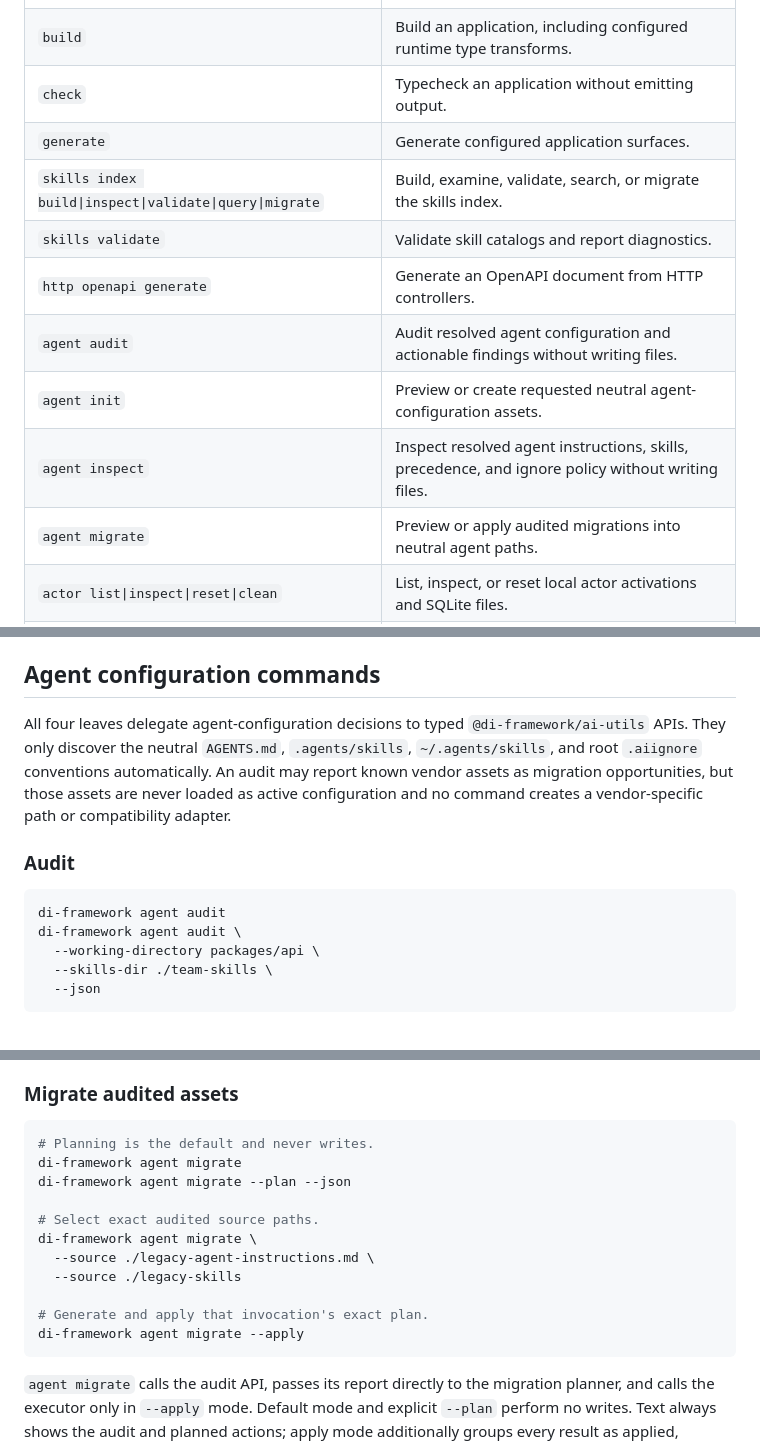
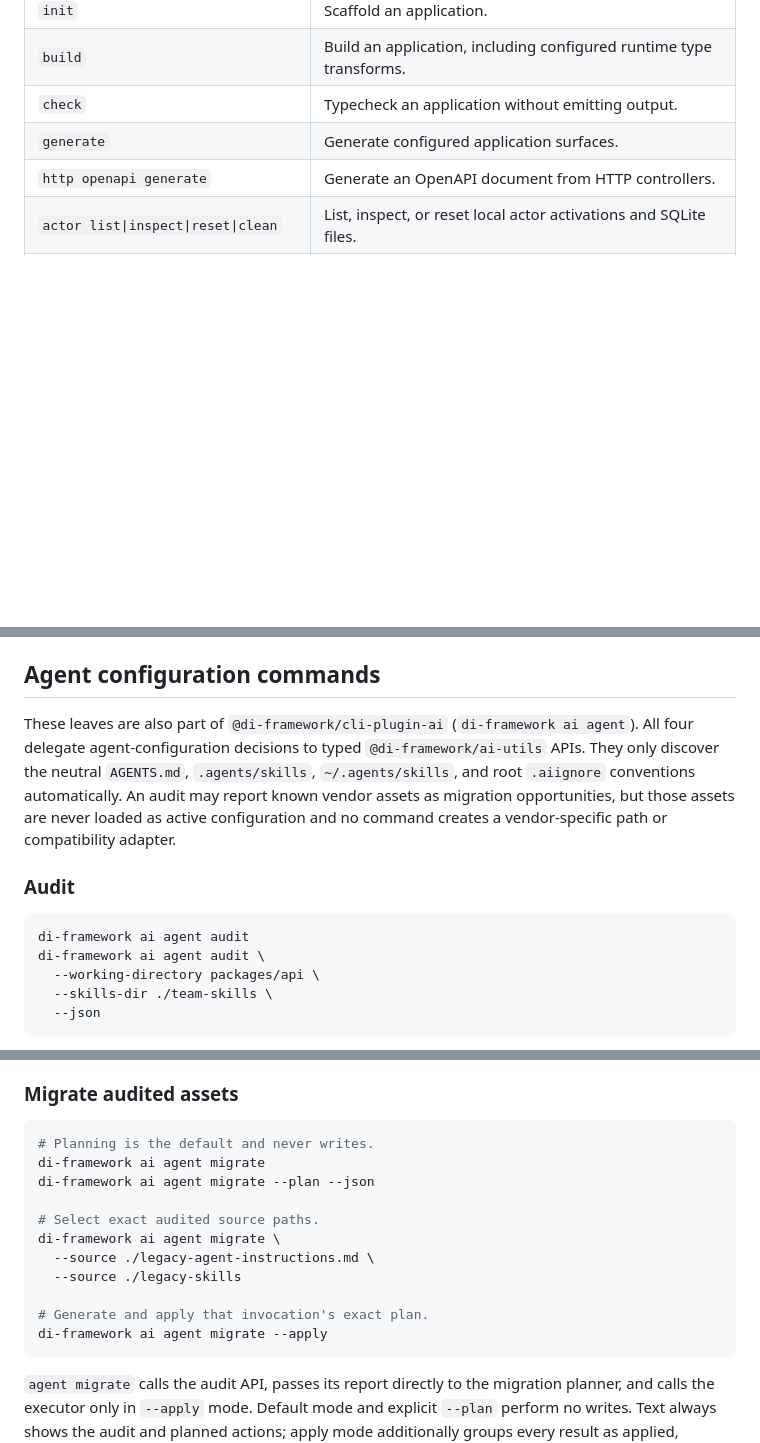
Before and after one commit to di-framework/docs, a Markdown page: Writerside/topics/cli.md, 3 parts joined by grey strips. Rendered like a GitHub page; blank space fills up the shorter version.

````diff
--- a/Writerside/topics/cli.md
+++ b/Writerside/topics/cli.md
@@ -80,13 +67,7 @@ installed [CLI extension](#extensions).
 | `build` | Build an application, including configured runtime type transforms. |
 | `check` | Typecheck an application without emitting output. |
 | `generate` | Generate configured application surfaces. |
-| `skills index build\|inspect\|validate\|query\|migrate` | Build, examine, validate, search, or migrate the skills index. |
-| `skills validate` | Validate skill catalogs and report diagnostics. |
 | `http openapi generate` | Generate an OpenAPI document from HTTP controllers. |
-| `agent audit` | Audit resolved agent configuration and actionable findings without writing files. |
-| `agent init` | Preview or create requested neutral agent-configuration assets. |
-| `agent inspect` | Inspect resolved agent instructions, skills, precedence, and ignore policy without writing files. |
-| `agent migrate` | Preview or apply audited migrations into neutral agent paths. |
 | `actor list\|inspect\|reset\|clean` | List, inspect, or reset local actor activations and SQLite files. |
 | `mx build\|test\|typecheck\|publish` | Run di-framework monorepo maintainer workflows. |
 | `migrations status\|execute` | Show or apply decorator, SQL, and manifest database migrations. |
@@ -228,7 +212,8 @@ contains `controllerModules`, `outputPath`, and `bytes`. Usage failures exit
 
 ## Agent configuration commands
 
-All four leaves delegate agent-configuration decisions to typed
+These leaves are also part of `@di-framework/cli-plugin-ai` (`di-framework ai agent`).
+All four delegate agent-configuration decisions to typed
 `@di-framework/ai-utils` APIs. They only discover the neutral `AGENTS.md`,
 `.agents/skills`, `~/.agents/skills`, and root `.aiignore` conventions
 automatically. An audit may report known vendor assets as migration
@@ -238,8 +223,8 @@ command creates a vendor-specific path or compatibility adapter.
 ### Audit
 
 ```bash
-di-framework agent audit
-di-framework agent audit \
+di-framework ai agent audit
+di-framework ai agent audit \
   --working-directory packages/api \
   --skills-dir ./team-skills \
   --json
@@ -318,16 +303,16 @@ or unexpected failures exit `3`.
 
 ```bash
 # Planning is the default and never writes.
-di-framework agent migrate
-di-framework agent migrate --plan --json
+di-framework ai agent migrate
+di-framework ai agent migrate --plan --json
 
 # Select exact audited source paths.
-di-framework agent migrate \
+di-framework ai agent migrate \
   --source ./legacy-agent-instructions.md \
   --source ./legacy-skills
 
 # Generate and apply that invocation's exact plan.
-di-framework agent migrate --apply
+di-framework ai agent migrate --apply
 ```
 
 `agent migrate` calls the audit API, passes its report directly to the
````
Also changed, not shown: other parts of Writerside/topics/cli.md (+27 -32 lines), Writerside/topics/ai-utils.md (+3 -3 lines), Writerside/topics/installation.md (+4 -2 lines).
